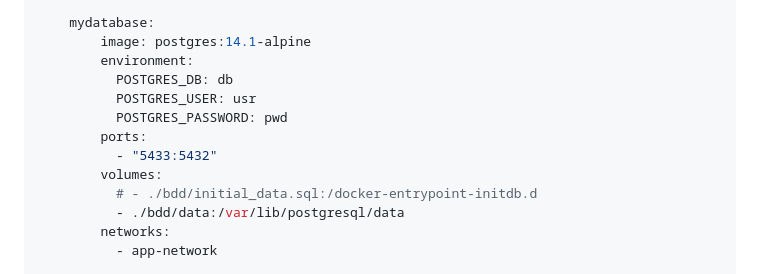
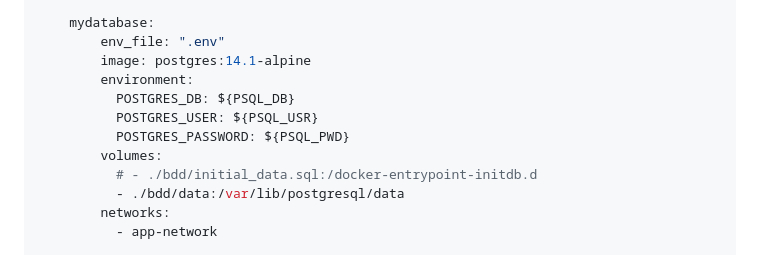
Before and after one commit to ArthurGlerean/devops-course, a Markdown page: README.md, the part around the change. GitHub-like rendering.

```diff
--- a/README.md
+++ b/README.md
@@ -114,13 +114,12 @@ services:
           - "8080:8080"
 
     mydatabase:
+        env_file: ".env"
         image: postgres:14.1-alpine
         environment:
-          POSTGRES_DB: db
-          POSTGRES_USER: usr
-          POSTGRES_PASSWORD: pwd
-        ports:
-          - "5433:5432"
+          POSTGRES_DB: ${PSQL_DB}
+          POSTGRES_USER: ${PSQL_USR}
+          POSTGRES_PASSWORD: ${PSQL_PWD}
         volumes:
           # - ./bdd/initial_data.sql:/docker-entrypoint-initdb.d
           - ./bdd/data:/var/lib/postgresql/data
```
